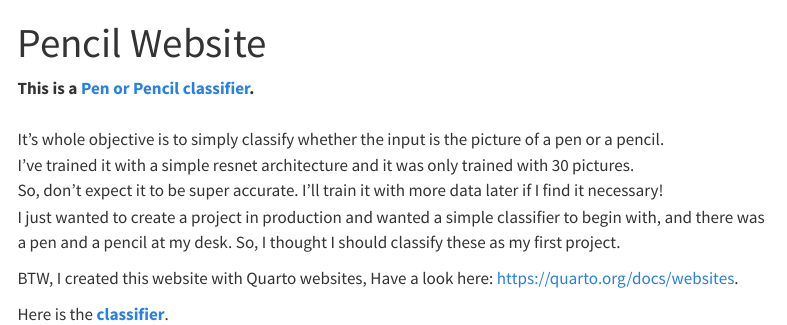
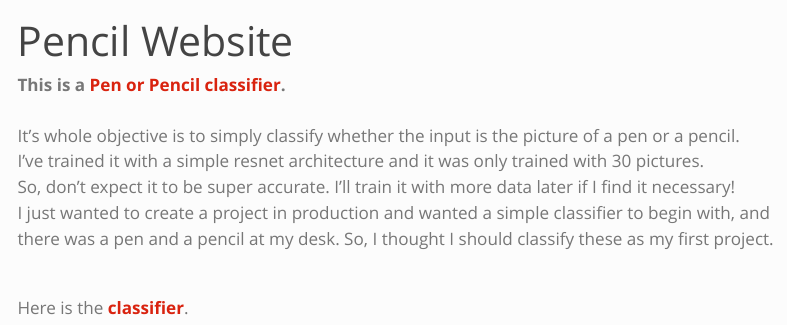
Before and after one commit to NimaFrj/Pencil_Website, a Quarto document (index.qmd): the page in a window 1100 px wide, from its top. Rendered offline with R 4.5, knitr and Pandoc in place of Quarto, with nearby package versions; menus at the side of the page are left out.

Commit message:
edited the theme

```diff
--- a/_quarto.yml
+++ b/_quarto.yml
@@ -8,12 +8,10 @@ website:
     left:
       - href: index.qmd
         text: Home
-      - about.qmd
-      - href: index.qmd
-        text: yo yo
+
 
 format:
   html:
-    theme: cosmo
+    theme: simplex
     css: styles.css
     toc: true
--- a/index.qmd
+++ b/index.qmd
@@ -9,7 +9,6 @@ So, don't expect it to be super accurate.
 I'll train it with more data later if I find it necessary! <br>
 I just wanted to create a project in production and wanted a simple classifier to begin with, and there was a pen and a pencil at my desk. So, I thought I should classify these as my first project.
 
-BTW, I created this website with Quarto websites, Have a look here:  <https://quarto.org/docs/websites>.
 <br>
 
 Here is the **[classifier](pencil.qmd)**.
```
Also changed, not shown: docs/robots.txt (deleted), docs/search.json, 4 other files.
